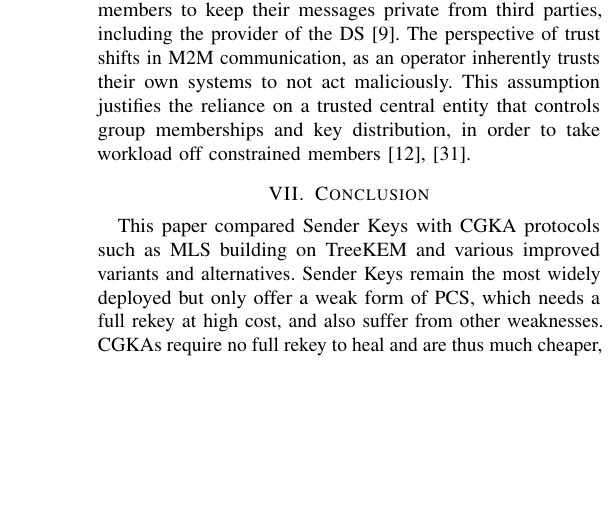
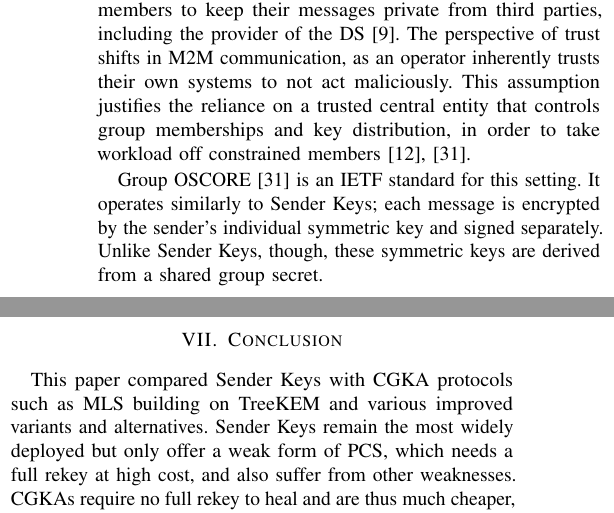
Before and after one commit to FinnPL/Secure-Multiparty-Communication-Systems, a LaTeX paper (paper/seminar-paper.tex): part of one column of page 7 of 8 before the commit and two parts of the columns of page 7 of 8 after it, the two joined at a grey line, cut so that both start at the same text, the shorter picture padded with empty space. Compiled offline with pdfLaTeX; a missing font is replaced by an installed copy or a similar font; a LaTeX package or settings file that is missing is left out.

Commit message:
feat(paper): start Group OSCORE

```diff
--- a/paper/seminar-paper.tex
+++ b/paper/seminar-paper.tex
@@ -493,6 +493,10 @@ In group messaging, the security concern is for members to keep their messages p
 The perspective of trust shifts in \ac{M2M} communication, as an operator inherently trusts their own systems to not act maliciously.
 This assumption justifies the reliance on a trusted central entity that controls group memberships and key distribution, in order to take workload off constrained members~\cite{tilocaGroupObjectSecurity2026,prantlSurveySecureGroup2022}.
 
+Group OSCORE~\cite{tilocaGroupObjectSecurity2026} is an \ac{IETF} standard for this setting.
+It operates similarly to Sender Keys; each message is encrypted by the sender's individual symmetric key and signed separately.
+Unlike Sender Keys, though, these symmetric keys are derived from a shared group secret.
+
 \section{Conclusion}
 This paper compared Sender Keys with \ac{CGKA} protocols such as \ac{MLS} building on TreeKEM and various improved variants and alternatives.
 Sender Keys remain the most widely deployed but only offer a weak form of \ac{PCS}, which needs a full rekey at high cost, and also suffer from other weaknesses.
```
